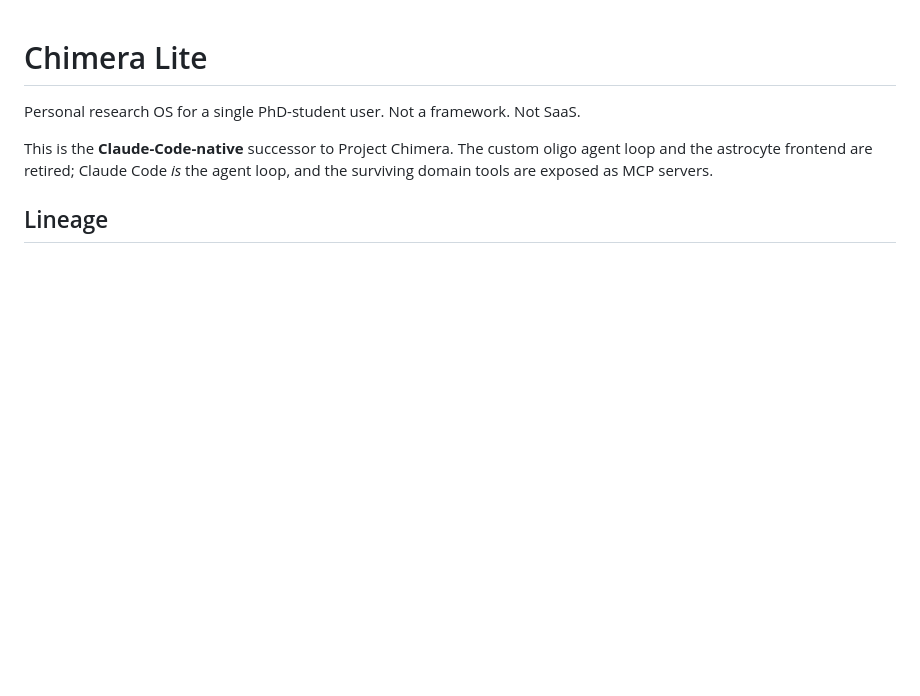
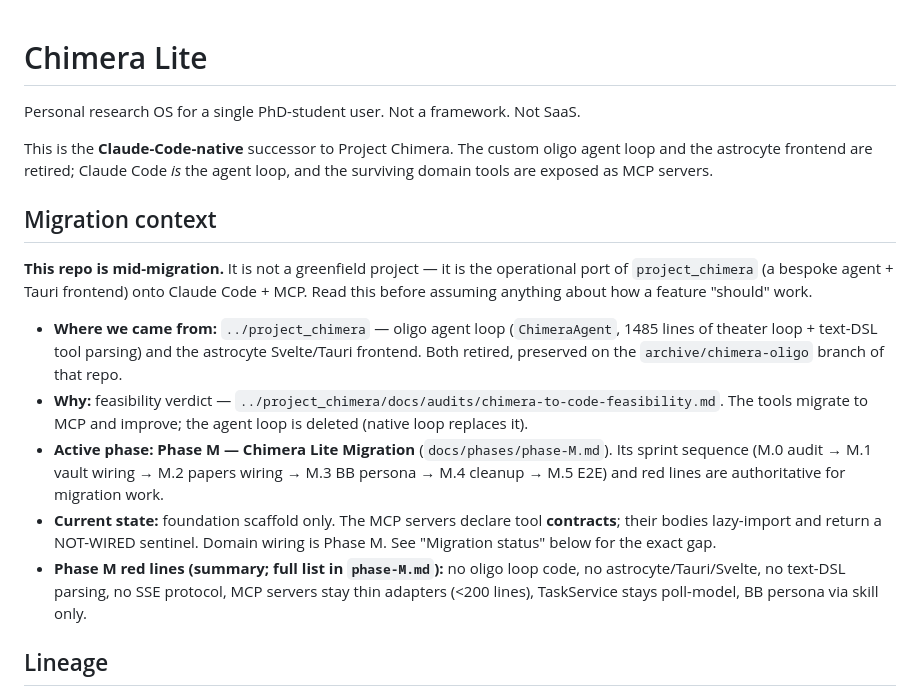
Before and after one commit to Hzeristo/chimera-lite, a Markdown page: CLAUDE.md, the part around the change. Drawn GitHub-style; blank space fills up the shorter version.

```diff
--- a/CLAUDE.md
+++ b/CLAUDE.md
@@ -5,6 +5,26 @@ Personal research OS for a single PhD-student user. Not a framework. Not SaaS.
 This is the **Claude-Code-native** successor to Project Chimera. The custom oligo
 agent loop and the astrocyte frontend are retired; Claude Code *is* the agent loop,
 and the surviving domain tools are exposed as MCP servers.
+
+## Migration context
+**This repo is mid-migration.** It is not a greenfield project — it is the operational
+port of `project_chimera` (a bespoke agent + Tauri frontend) onto Claude Code + MCP.
+Read this before assuming anything about how a feature "should" work.
+
+- **Where we came from:** `../project_chimera` — oligo agent loop (`ChimeraAgent`, 1485
+  lines of theater loop + text-DSL tool parsing) and the astrocyte Svelte/Tauri frontend.
+  Both retired, preserved on the `archive/chimera-oligo` branch of that repo.
+- **Why:** feasibility verdict — `../project_chimera/docs/audits/chimera-to-code-feasibility.md`.
+  The tools migrate to MCP and improve; the agent loop is deleted (native loop replaces it).
+- **Active phase:** **Phase M — Chimera Lite Migration** (`docs/phases/phase-M.md`).
+  Its sprint sequence (M.0 audit → M.1 vault wiring → M.2 papers wiring → M.3 BB persona
+  → M.4 cleanup → M.5 E2E) and red lines are authoritative for migration work.
+- **Current state:** foundation scaffold only. The MCP servers declare tool **contracts**;
+  their bodies lazy-import and return a NOT-WIRED sentinel. Domain wiring is Phase M.
+  See "Migration status" below for the exact gap.
+- **Phase M red lines (summary; full list in `phase-M.md`):** no oligo loop code, no
+  astrocyte/Tauri/Svelte, no text-DSL parsing, no SSE protocol, MCP servers stay thin
+  adapters (<200 lines), TaskService stays poll-model, BB persona via skill only.
 
 ## Lineage
 - Predecessor: `../project_chimera` (oligo agent + astrocyte frontend).
```
Also changed, not shown: docs/audits/M.0.md (added, +135 -0 lines), docs/plans/Phase-M-batch.md (added, +389 -0 lines).
